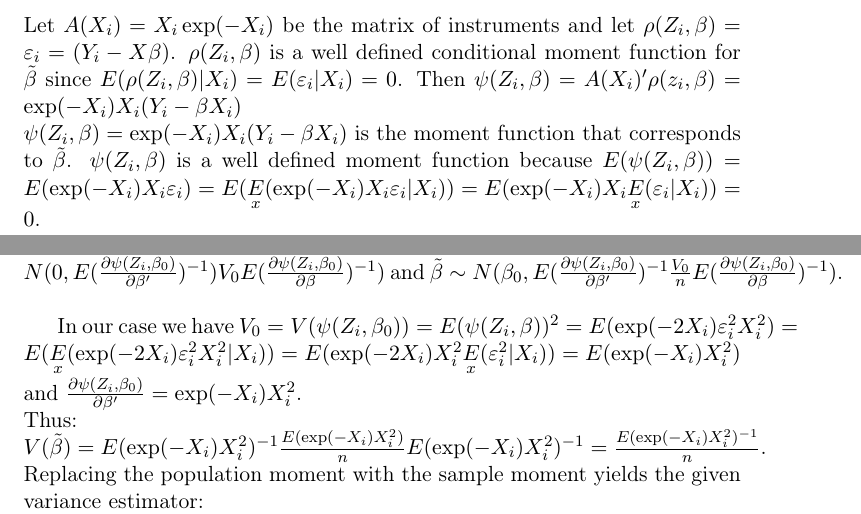
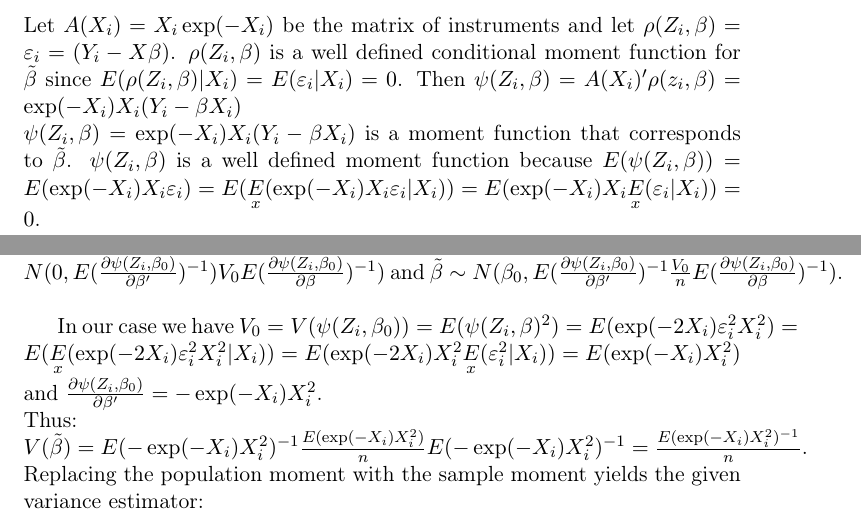
Before and after one commit to joidegn/econ-take-home-2, a LaTeX document (848553.tex): two parts of pages 1 and 2 of 2, joined at a grey line, cut so that both start at the same text. Compiled offline with pdfLaTeX.

Commit message:
compiled pdf?

```diff
--- a/848553.tex
+++ b/848553.tex
@@ -35,7 +35,7 @@ This is an issue because the estimates for the variance of the parameters and th
 \subsection{}
 Let $A(X_i) = X_i\exp(-X_i)$ be the matrix of instruments and let $\rho(Z_i, \beta) = \varepsilon_i = (Y_i - X\beta)$. $\rho(Z_i, \beta)$ is a well defined conditional moment function for $\tilde{\beta}$ since $E(\rho(Z_i, \beta)| X_i) = E(\varepsilon_i | X_i) = 0$. Then $\psi(Z_i, \beta) = A(X_i)'\rho(z_i, \beta) = \exp(-X_i)X_i(Y_i-\beta X_i)$
 \\
-$\psi(Z_i, \beta) = \exp(-X_i)X_i(Y_i - \beta X_i)$ is the moment function that corresponds to $\tilde{\beta}$. $\psi(Z_i, \beta)$ is a well defined moment function because $E(\psi(Z_i, \beta)) = E(\exp(-X_i)X_i\varepsilon_i) = E(\underset{x}{E}(\exp(-X_i)X_i\varepsilon_i|X_i)) = E(\exp(-X_i)X_i\underset{x}{E}(\varepsilon_i|X_i)) = 0$. \\
+$\psi(Z_i, \beta) = \exp(-X_i)X_i(Y_i - \beta X_i)$ is a moment function that corresponds to $\tilde{\beta}$. $\psi(Z_i, \beta)$ is a well defined moment function because $E(\psi(Z_i, \beta)) = E(\exp(-X_i)X_i\varepsilon_i) = E(\underset{x}{E}(\exp(-X_i)X_i\varepsilon_i|X_i)) = E(\exp(-X_i)X_i\underset{x}{E}(\varepsilon_i|X_i)) = 0$. \\
 
 Since we have $q=1$ moment function and $k=1$ parameter, we can simply replace the population moments with the sample moments in order to get a method of moments estimator: \\
 $$E(\psi(Z_i, \beta)) = 0$$
@@ -50,9 +50,9 @@ $$\tilde{\beta} = \frac{\sum_{i=1}^n(\exp(-X_i)X_iY_i)}{\sum_{i=1}^n(\exp(-X_i)X
 From proposition 5.2.1 from the lecture notes it follows that $\sqrt{n}(\tilde{\beta}_n-\beta) \sim N(0, E(\frac{\partial \psi(Z_i, \beta_0)}{\partial \beta'})^{-1})V_0 E(\frac{\partial \psi(Z_i, \beta_0)}{\partial \beta})^{-1})$
 and $\tilde{\beta} \sim N(\beta_0, E(\frac{\partial \psi(Z_i, \beta_0)}{\partial \beta'})^{-1}\frac{V_0}{n} E(\frac{\partial \psi(Z_i, \beta_0)}{\partial \beta})^{-1})$. \\
 
-In our case we have $V_0 = V(\psi(Z_i, \beta_0)) = E(\psi(Z_i, \beta))^2 = E(\exp(-2X_i)\varepsilon_i^2X_i^2) = E(\underset{x}{E}(\exp(-2X_i)\varepsilon_i^2X_i^2|X_i)) = E(\exp(-2X_i)X_i^2\underset{x}{E}(\varepsilon_i^2|X_i)) = E(\exp(-X_i)X_i^2)$ and $\frac{\partial \psi(Z_i, \beta_0)}{\partial \beta'} = \exp(-X_i)X_i^2$. \\
+In our case we have $V_0 = V(\psi(Z_i, \beta_0)) = E(\psi(Z_i, \beta)^2) = E(\exp(-2X_i)\varepsilon_i^2X_i^2) = E(\underset{x}{E}(\exp(-2X_i)\varepsilon_i^2X_i^2|X_i)) = E(\exp(-2X_i)X_i^2\underset{x}{E}(\varepsilon_i^2|X_i)) = E(\exp(-X_i)X_i^2)$ and $\frac{\partial \psi(Z_i, \beta_0)}{\partial \beta'} = -\exp(-X_i)X_i^2$. \\
 Thus: \\
-$V(\tilde{\beta}) = E(\exp(-X_i)X_i^2)^{-1}\frac{E(\exp(-X_i)X_i^2)}{n}E(\exp(-X_i)X_i^2)^{-1} = \frac{E(\exp(-X_i)X_i^2)^{-1}}{n}$. Replacing the population moment with the sample moment yields the given variance estimator: \\
+$V(\tilde{\beta}) = E(-\exp(-X_i)X_i^2)^{-1}\frac{E(\exp(-X_i)X_i^2)}{n}E(-\exp(-X_i)X_i^2)^{-1} = \frac{E(\exp(-X_i)X_i^2)^{-1}}{n}$. Replacing the population moment with the sample moment yields the given variance estimator: \\
 $\hat{V}(\tilde{\beta}) = \frac{1}{n}\frac{1}{\frac{1}{n} \sum_{i=1}^n\exp(-X_i)X_i^2}$.
 
 \subsection{}
```
Also changed, not shown: 848553.pdf, 848553.tex (2 more changed lines).
